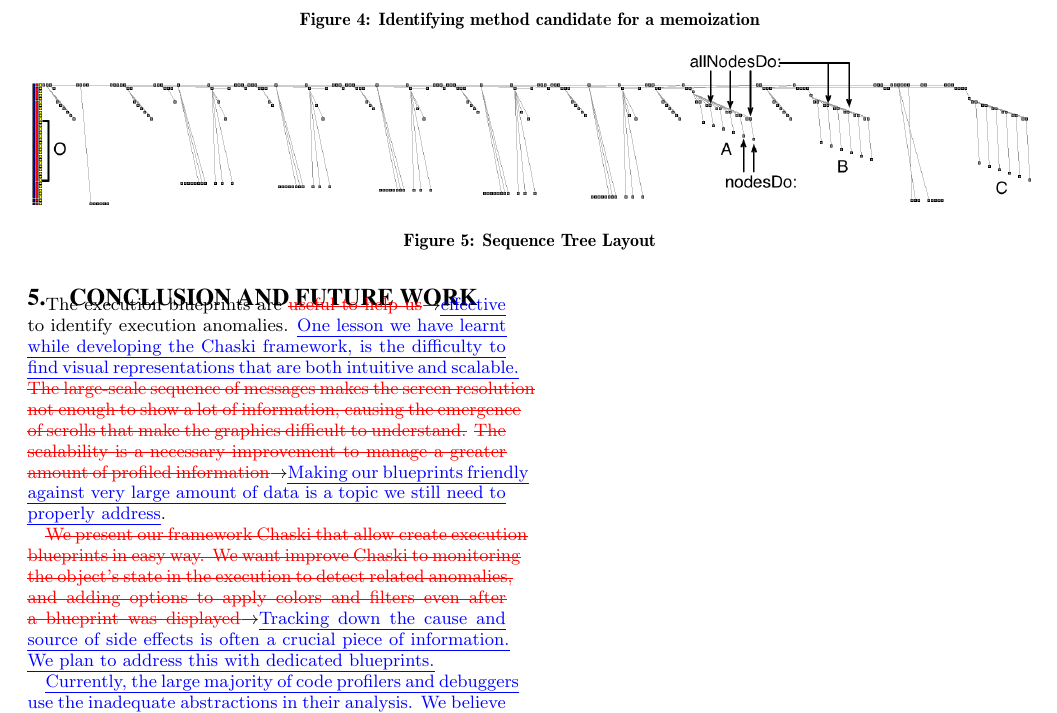
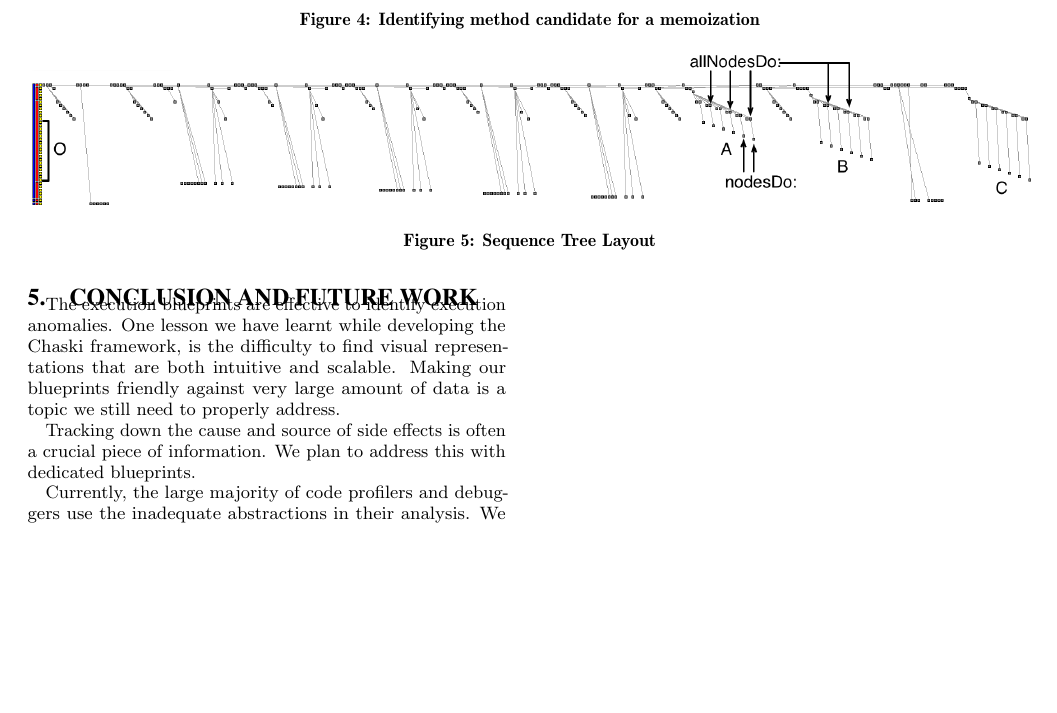
Before and after one commit to jpsandoval/2011-Chaski, a LaTeX paper (main.tex): part of page 4 of 4, cut so that both start at the same text, the shorter picture padded with empty space. Compiled offline with pdfLaTeX.

Commit message:
Fixing conclusion..

```diff
--- a/main.tex
+++ b/main.tex
@@ -666,14 +666,13 @@ The \ct{copy} message is culprit of the \ct{A}, \ct{B}, \ct{C} pattern. Removing
 %: % % % % % % % % % % % % % % % % % % % % % % % % % % % % % % % % %
 \section{Conclusion and Future Work}\seclabel{conclusion}
 
-The execution blueprints are \chg{useful to help us}{effective} to identify execution anomalies.
-\ins{One lesson we have learnt while developing the Chaski framework, is the difficulty to find visual representations that are both intuitive and scalable.}
-\del{The large-scale sequence of messages makes the screen resolution not enough to show a lot of information, causing the emergence of scrolls that make the graphics difficult to understand.} \chg{The scalability is a necessary improvement to manage a greater amount of profiled information}{Making our blueprints friendly against very large amount of data is a topic we still need to properly address}. %Also we want improve the cognitive capability on the visualization, defining and coloring execution patterns in ours blueprints.
+The execution blueprints are effective to identify execution anomalies. One lesson we have learnt while developing the Chaski framework, is the difficulty to find visual representations that are both intuitive and scalable. Making our blueprints friendly against very large amount of data is a topic we still need to properly address.
 
-\chg{We present our framework Chaski that allow create execution blueprints in easy way. We want improve Chaski to monitoring the object's state in the execution to detect related anomalies, and adding options to apply colors and filters even after a blueprint was displayed}{Tracking down the cause and source of side effects is often a crucial piece of information. We plan to address this with dedicated blueprints.}
+%Also we want improve the cognitive capability on the visualization, defining and coloring execution patterns in ours blueprints.
 
-\ins{Currently, the large majority of code profilers and debuggers use the inadequate abstractions in their analysis. We believe this is a critical situation that we hope the tool and ideas presented in this paper will contribute to address.}
+Tracking down the cause and source of side effects is often a crucial piece of information. We plan to address this with dedicated blueprints.
 
+Currently, the large majority of code profilers and debuggers use the inadequate abstractions in their analysis. We believe this is a critical situation that we hope the tool and ideas presented in this paper will contribute to address.
 
 %The main objective of Chaski is help to creates blueprints that (1) is able to cope with these huge amounts of data, and (2) does not confuse the viewer.
 %\paragraph{ Acknowledgment}
```
Also changed, not shown: main.tex (2 more changed lines).
